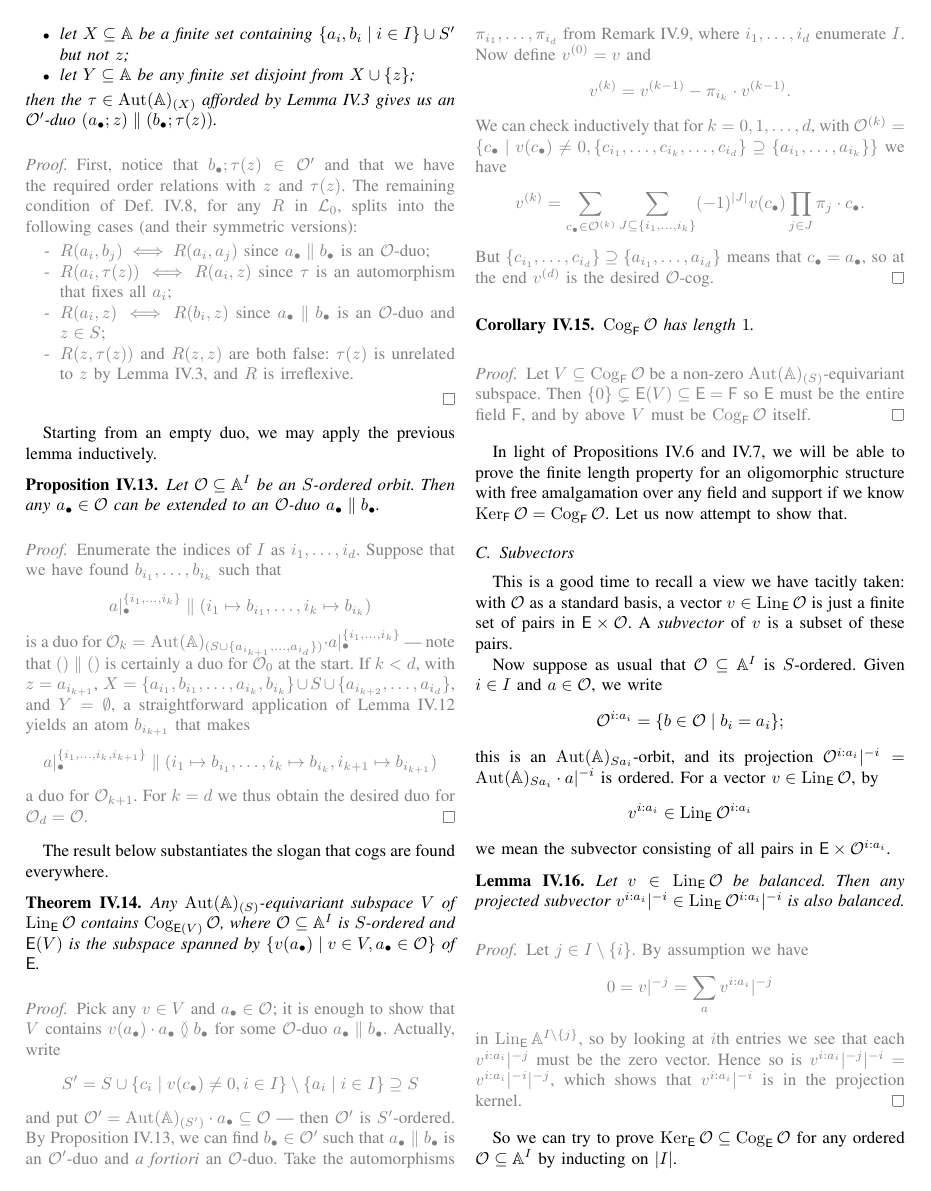
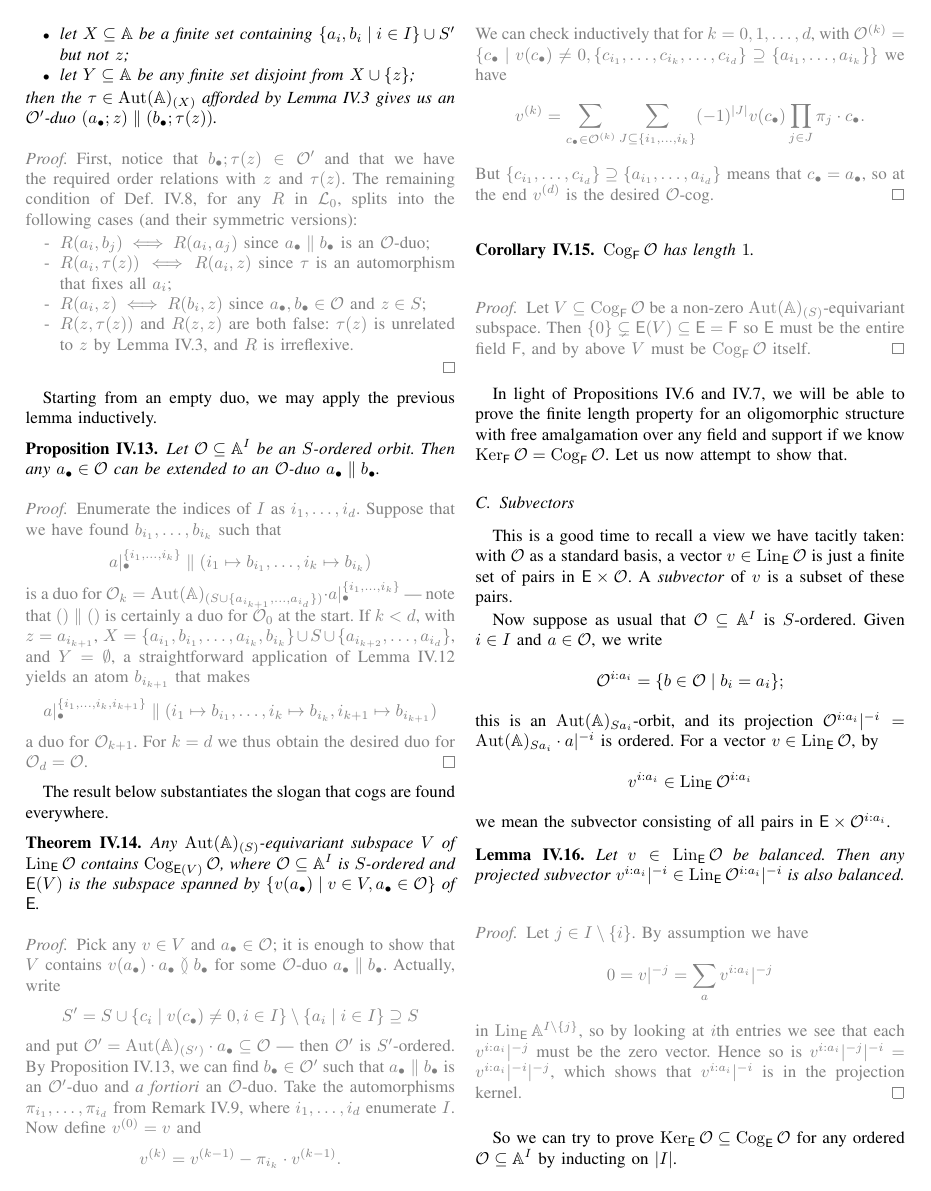
Before and after one commit to Pyxidatol-C/Atoms-Lengths, a LaTeX paper (main-LICS.tex, which reads Rado-cogs.tex): page 6 of 11. Compiled offline with pdfLaTeX; a missing font is replaced by an installed copy or a similar font; a LaTeX package or settings file that is missing is left out.

Commit message:
small fix

```diff
--- a/Rado-cogs.tex
+++ b/Rado-cogs.tex
@@ -240,7 +240,7 @@ In fact, cogs arise anywhere.
 \begin{itemize}
 \item[-] $R(a_i,b_j)\iff R(a_i,a_j)$ since $a_\bullet \parallel b_\bullet$ is an $\mathcal{O}$-duo;
 \item[-] $R(a_i,\tau(z))\iff R(a_i,z)$ since $\tau$ is an automorphism that fixes all $a_i$;
-\item[-] $R(a_i,z)\iff R(b_i,z)$ since $a_\bullet \parallel b_\bullet$ is an $\mathcal{O}$-duo and $z\in S$;
+\item[-] $R(a_i,z)\iff R(b_i,z)$ since $a_\bullet, b_\bullet \in \mathcal{O}$ and $z\in S$;
 \item[-] $R(z,\tau(z))$ and $R(z,z)$ are both false: $\tau(z)$ is unrelated to $z$ by Lemma~\ref{lem:free-fresh}, and $R$ is irreflexive.
 \end{itemize}
 \end{proof}
```
